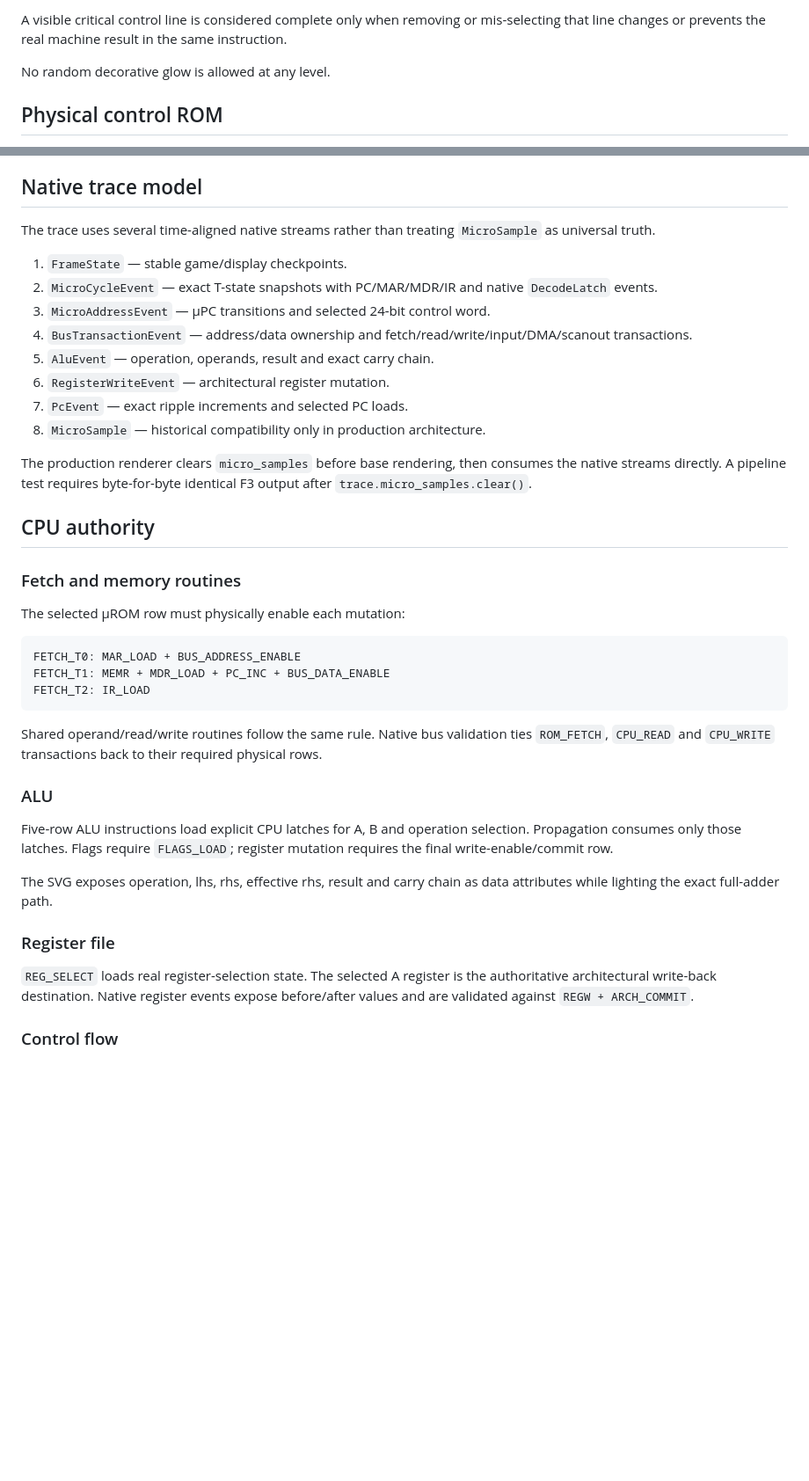
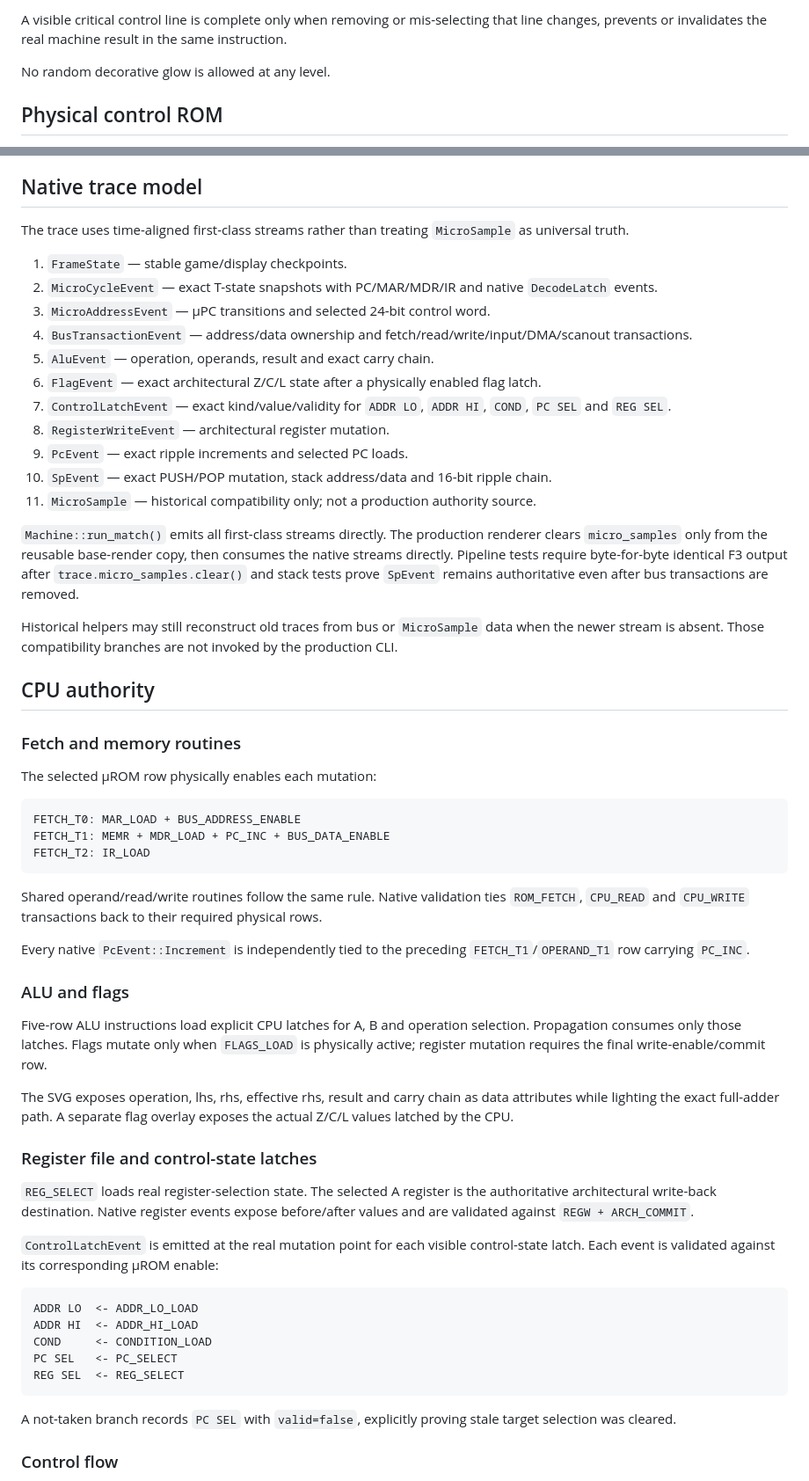
Before and after one commit to LeaderGRL/Leader_Invader, a Markdown page: docs/ARCHITECTURE.md, 2 parts joined by grey strips. Shown at 88% size. GitHub-like rendering; blank space fills up the shorter version.

Commit message:
docs(f3): document fully native production authority

````diff
--- a/docs/ARCHITECTURE.md
+++ b/docs/ARCHITECTURE.md
@@ -99,5 +102,5 @@ It then validates the completed SVG before writing it. CI calls this exact path;
 
-A visible critical control line is considered complete only when removing or mis-selecting that line changes or prevents the real machine result in the same instruction.
+A visible critical control line is complete only when removing or mis-selecting that line changes, prevents or invalidates the real machine result in the same instruction.
 
 No random decorative glow is allowed at any level.
 
@@ -126,24 +129,29 @@ REG_SELECT BUS_ADDRESS_ENABLE BUS_DATA_ENABLE ARCH_COMMIT
 
 ## Native trace model
 
-The trace uses several time-aligned native streams rather than treating `MicroSample` as universal truth.
+The trace uses time-aligned first-class streams rather than treating `MicroSample` as universal truth.
 
 1. `FrameState` — stable game/display checkpoints.
 2. `MicroCycleEvent` — exact T-state snapshots with PC/MAR/MDR/IR and native `DecodeLatch` events.
 3. `MicroAddressEvent` — µPC transitions and selected 24-bit control word.
 4. `BusTransactionEvent` — address/data ownership and fetch/read/write/input/DMA/scanout transactions.
 5. `AluEvent` — operation, operands, result and exact carry chain.
-6. `RegisterWriteEvent` — architectural register mutation.
-7. `PcEvent` — exact ripple increments and selected PC loads.
-8. `MicroSample` — historical compatibility only in production architecture.
+6. `FlagEvent` — exact architectural Z/C/L state after a physically enabled flag latch.
+7. `ControlLatchEvent` — exact kind/value/validity for `ADDR LO`, `ADDR HI`, `COND`, `PC SEL` and `REG SEL`.
+8. `RegisterWriteEvent` — architectural register mutation.
+9. `PcEvent` — exact ripple increments and selected PC loads.
+10. `SpEvent` — exact PUSH/POP mutation, stack address/data and 16-bit ripple chain.
+11. `MicroSample` — historical compatibility only; not a production authority source.
 
-The production renderer clears `micro_samples` before base rendering, then consumes the native streams directly. A pipeline test requires byte-for-byte identical F3 output after `trace.micro_samples.clear()`.
+`Machine::run_match()` emits all first-class streams directly. The production renderer clears `micro_samples` only from the reusable base-render copy, then consumes the native streams directly. Pipeline tests require byte-for-byte identical F3 output after `trace.micro_samples.clear()` and stack tests prove `SpEvent` remains authoritative even after bus transactions are removed.
+
+Historical helpers may still reconstruct old traces from bus or `MicroSample` data when the newer stream is absent. Those compatibility branches are not invoked by the production CLI.
 
 ## CPU authority
 
 ### Fetch and memory routines
 
-The selected µROM row must physically enable each mutation:
+The selected µROM row physically enables each mutation:
 
 ```text
 FETCH_T0: MAR_LOAD + BUS_ADDRESS_ENABLE
@@ -151,17 +159,31 @@ FETCH_T1: MEMR + MDR_LOAD + PC_INC + BUS_DATA_ENABLE
 FETCH_T2: IR_LOAD
 ```
 
-Shared operand/read/write routines follow the same rule. Native bus validation ties `ROM_FETCH`, `CPU_READ` and `CPU_WRITE` transactions back to their required physical rows.
+Shared operand/read/write routines follow the same rule. Native validation ties `ROM_FETCH`, `CPU_READ` and `CPU_WRITE` transactions back to their required physical rows.
 
-### ALU
+Every native `PcEvent::Increment` is independently tied to the preceding `FETCH_T1`/`OPERAND_T1` row carrying `PC_INC`.
 
-Five-row ALU instructions load explicit CPU latches for A, B and operation selection. Propagation consumes only those latches. Flags require `FLAGS_LOAD`; register mutation requires the final write-enable/commit row.
+### ALU and flags
 
-The SVG exposes operation, lhs, rhs, effective rhs, result and carry chain as data attributes while lighting the exact full-adder path.
+Five-row ALU instructions load explicit CPU latches for A, B and operation selection. Propagation consumes only those latches. Flags mutate only when `FLAGS_LOAD` is physically active; register mutation requires the final write-enable/commit row.
 
-### Register file
+The SVG exposes operation, lhs, rhs, effective rhs, result and carry chain as data attributes while lighting the exact full-adder path. A separate flag overlay exposes the actual Z/C/L values latched by the CPU.
+
+### Register file and control-state latches
 
 `REG_SELECT` loads real register-selection state. The selected A register is the authoritative architectural write-back destination. Native register events expose before/after values and are validated against `REGW + ARCH_COMMIT`.
+
+`ControlLatchEvent` is emitted at the real mutation point for each visible control-state latch. Each event is validated against its corresponding µROM enable:
+
+```text
+ADDR LO  <- ADDR_LO_LOAD
+ADDR HI  <- ADDR_HI_LOAD
+COND     <- CONDITION_LOAD
+PC SEL   <- PC_SELECT
+REG SEL  <- REG_SELECT
+```
+
+A not-taken branch records `PC SEL` with `valid=false`, explicitly proving stale target selection was cleared.
 
 ### Control flow
 
````
Also changed, not shown: other parts of docs/ARCHITECTURE.md (+49 -15 lines).
